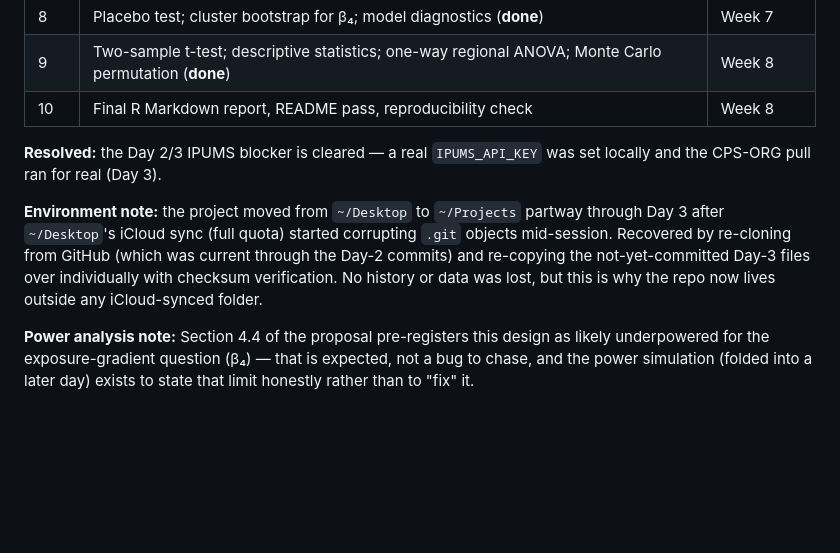
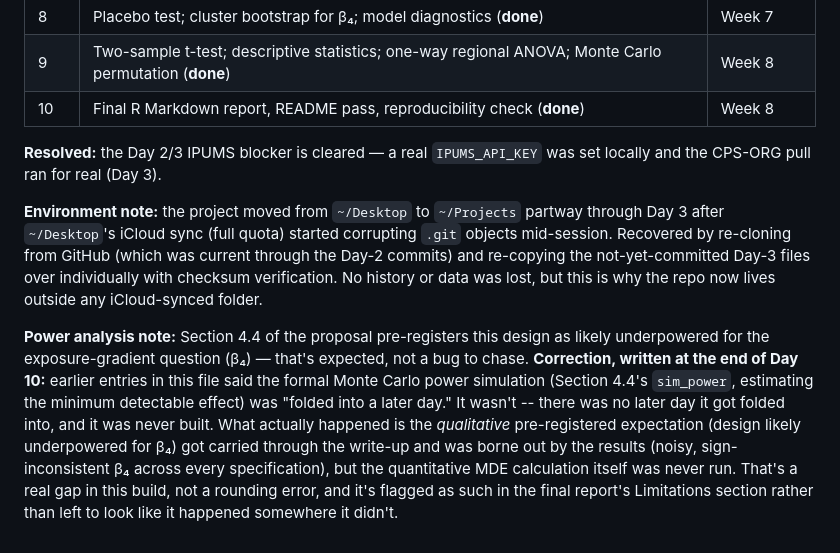
Before and after one commit to Charith-Reddy-Pareddy/min-wage-difference-in-differences-study, a Markdown page: TIMELINE.md, the part around the change. Drawn GitHub-style; blank space fills up the shorter version.

```diff
--- a/TIMELINE.md
+++ b/TIMELINE.md
@@ -14,7 +14,7 @@ each day below is one focused commit, reviewed before moving to the next.
 | 7 | Event study / parallel-trends check; COVID-sensitivity covariate spec (**done**) | Week 6-7 |
 | 8 | Placebo test; cluster bootstrap for β₄; model diagnostics (**done**) | Week 7 |
 | 9 | Two-sample t-test; descriptive statistics; one-way regional ANOVA; Monte Carlo permutation (**done**) | Week 8 |
-| 10 | Final R Markdown report, README pass, reproducibility check | Week 8 |
+| 10 | Final R Markdown report, README pass, reproducibility check (**done**) | Week 8 |
 
 **Resolved:** the Day 2/3 IPUMS blocker is cleared — a real `IPUMS_API_KEY`
 was set locally and the CPS-ORG pull ran for real (Day 3).
@@ -28,6 +28,16 @@ No history or data was lost, but this is why the repo now lives outside
 any iCloud-synced folder.
 
 **Power analysis note:** Section 4.4 of the proposal pre-registers this
-design as likely underpowered for the exposure-gradient question (β₄) — that
-is expected, not a bug to chase, and the power simulation (folded into a
-later day) exists to state that limit honestly rather than to "fix" it.
+design as likely underpowered for the exposure-gradient question (β₄) —
+that's expected, not a bug to chase. **Correction, written at the end of
+Day 10:** earlier entries in this file said the formal Monte Carlo power
+simulation (Section 4.4's `sim_power`, estimating the minimum detectable
+effect) was "folded into a later day." It wasn't -- there was no later
+day it got folded into, and it was never built. What actually happened is
+the *qualitative* pre-registered expectation (design likely underpowered
+for β₄) got carried through the write-up and was borne out by the
+results (noisy, sign-inconsistent β₄ across every specification), but the
+quantitative MDE calculation itself was never run. That's a real gap in
+this build, not a rounding error, and it's flagged as such in the final
+report's Limitations section rather than left to look like it happened
+somewhere it didn't.
```
Also changed, not shown: README.md (+79 -9 lines), reports/figures/regional_boxplot_log_change_food_service.png, reports/figures/regional_boxplot_log_change_retail.png, 2 other files.
